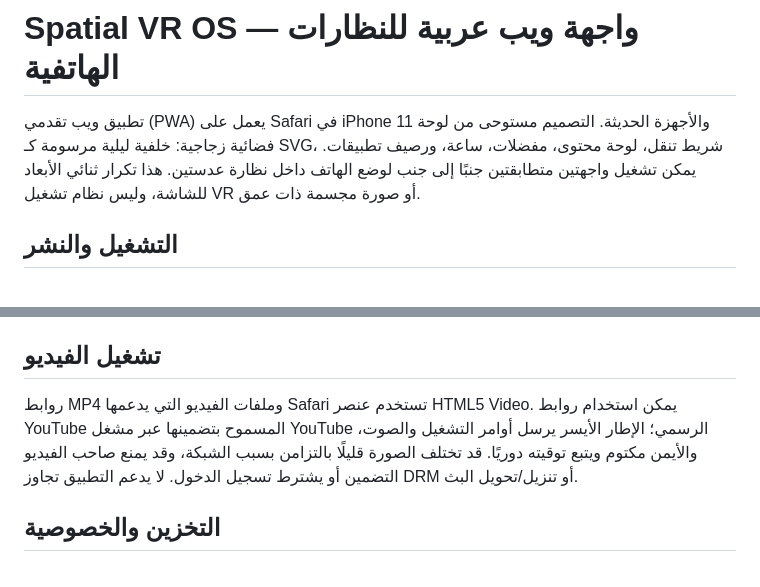
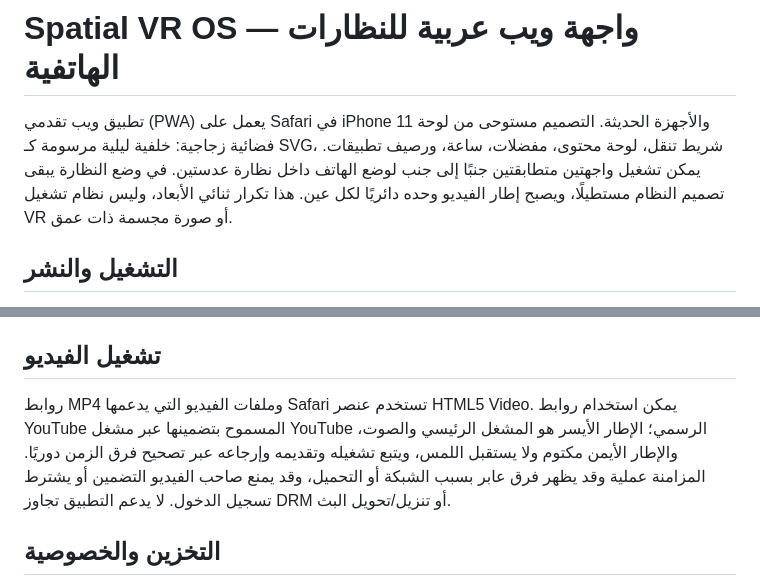
Before and after one commit to 81Sy/Spatial-VR-OS, a Markdown page: README.md, 2 parts joined by grey strips. Drawn GitHub-style.

Commit message:
Make only the video binocular and synchronize playback

```diff
--- a/README.md
+++ b/README.md
@@ -1,6 +1,6 @@
 # Spatial VR OS — واجهة ويب عربية للنظارات الهاتفية
 
-تطبيق ويب تقدمي (PWA) يعمل على Safari في iPhone 11 والأجهزة الحديثة. التصميم مستوحى من لوحة فضائية زجاجية: خلفية ليلية مرسومة كـ SVG، شريط تنقل، لوحة محتوى، مفضلات، ساعة، ورصيف تطبيقات. يمكن تشغيل واجهتين متطابقتين جنبًا إلى جنب لوضع الهاتف داخل نظارة عدستين. هذا تكرار ثنائي الأبعاد للشاشة، وليس نظام تشغيل VR أو صورة مجسمة ذات عمق.
+تطبيق ويب تقدمي (PWA) يعمل على Safari في iPhone 11 والأجهزة الحديثة. التصميم مستوحى من لوحة فضائية زجاجية: خلفية ليلية مرسومة كـ SVG، شريط تنقل، لوحة محتوى، مفضلات، ساعة، ورصيف تطبيقات. يمكن تشغيل واجهتين متطابقتين جنبًا إلى جنب لوضع الهاتف داخل نظارة عدستين. في وضع النظارة يبقى تصميم النظام مستطيلًا، ويصبح إطار الفيديو وحده دائريًا لكل عين. هذا تكرار ثنائي الأبعاد، وليس نظام تشغيل VR أو صورة مجسمة ذات عمق.
 
 ## التشغيل والنشر
 
@@ -23,7 +23,7 @@
 
 ## تشغيل الفيديو
 
-روابط MP4 وملفات الفيديو التي يدعمها Safari تستخدم عنصر HTML5 Video. يمكن استخدام روابط YouTube المسموح بتضمينها عبر مشغل YouTube الرسمي؛ الإطار الأيسر يرسل أوامر التشغيل والصوت، والأيمن مكتوم ويتبع توقيته دوريًا. قد تختلف الصورة قليلًا بالتزامن بسبب الشبكة، وقد يمنع صاحب الفيديو التضمين أو يشترط تسجيل الدخول. لا يدعم التطبيق تجاوز DRM أو تنزيل/تحويل البث.
+روابط MP4 وملفات الفيديو التي يدعمها Safari تستخدم عنصر HTML5 Video. يمكن استخدام روابط YouTube المسموح بتضمينها عبر مشغل YouTube الرسمي؛ الإطار الأيسر هو المشغل الرئيسي والصوت، والإطار الأيمن مكتوم ولا يستقبل اللمس، ويتبع تشغيله وتقديمه وإرجاعه عبر تصحيح فرق الزمن دوريًا. المزامنة عملية وقد يظهر فرق عابر بسبب الشبكة أو التحميل، وقد يمنع صاحب الفيديو التضمين أو يشترط تسجيل الدخول. لا يدعم التطبيق تجاوز DRM أو تنزيل/تحويل البث.
 
 ## التخزين والخصوصية
 
```
